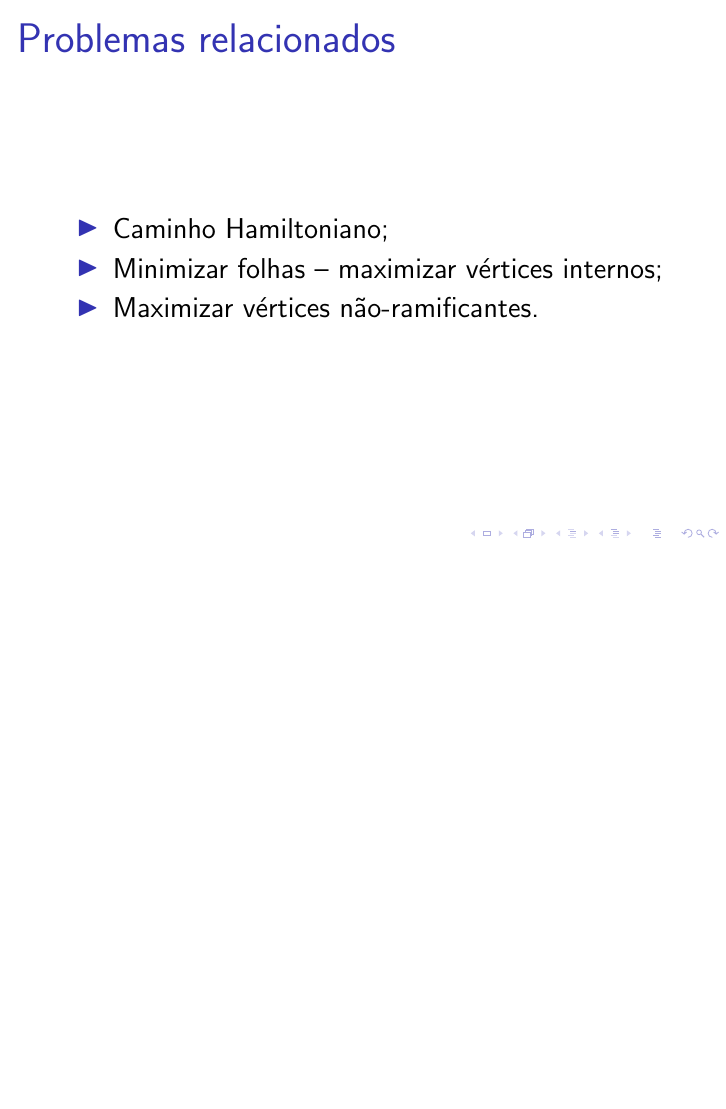
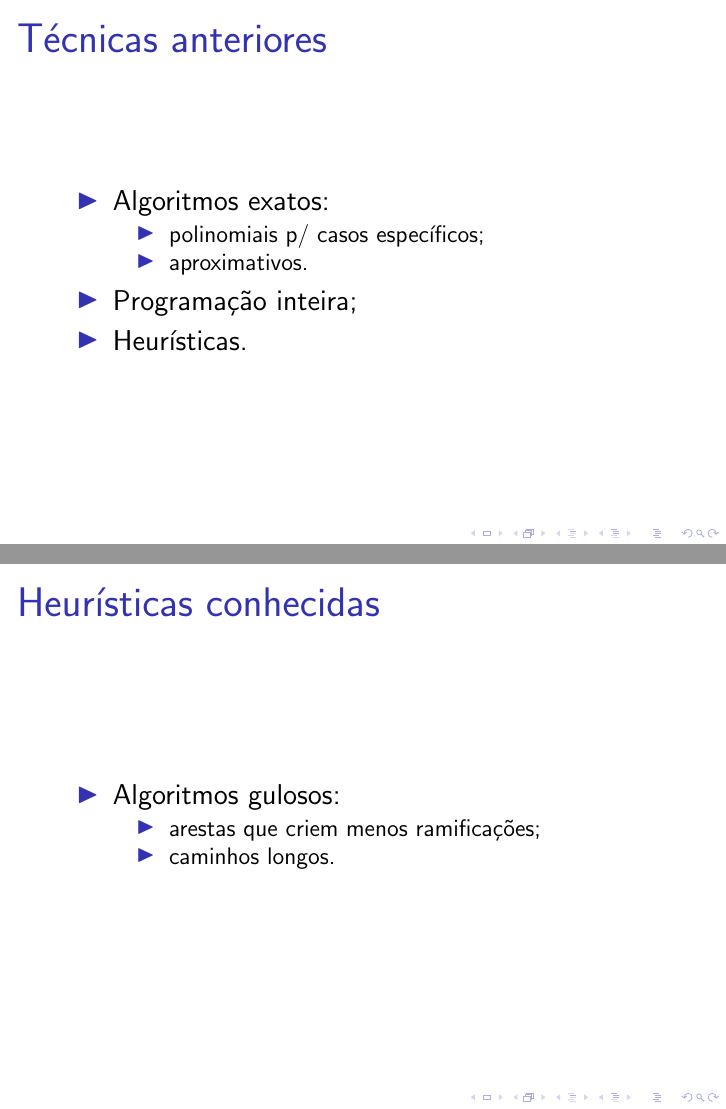
Before and after one commit to gdahia/ufba-matd74, LaTeX slides (presentation/presentation.tex): page 15 of 15 before the commit and pages 19 and 20 of 20 after it, the two joined at a grey line, the shorter picture padded with empty space. Compiled offline with pdfLaTeX.

Commit message:
Add "Related works" to presentation

```diff
--- a/presentation/presentation.tex
+++ b/presentation/presentation.tex
@@ -75,9 +75,36 @@ T^* = \mathrm{arg\,min}_{T \in \mathcal{T}(G)} b(T)
 \begin{frame}
 \frametitle{Problemas relacionados}
 \begin{itemize}
-\item<1->Caminho Hamiltoniano;
-\item<2->Minimizar folhas – maximizar v\'ertices internos;
-\item<3->Maximizar v\'ertices n\~ao-ramificantes.
+\item<1->Problema NP-D\'ificil;
+\item<2->Caminho Hamiltoniano;
+\item<3->Minimizar folhas – maximizar v\'ertices internos;
+\item<4->Maximizar v\'ertices n\~ao-ramificantes.
+\end{itemize}
+\end{frame}
+
+\begin{frame}
+\frametitle{T\'ecnicas anteriores}
+\begin{itemize}
+\item<1->Algoritmos exatos:
+\begin{itemize}
+\item polinomiais p/ casos espec\'ificos;
+\item aproximativos.
+\end{itemize}
+\item<2->Programa\c{c}\~ao inteira;
+\item<3->Heur\'isticas.
+\end{itemize}
+\end{frame}
+
+\begin{frame}
+\frametitle{Heur\'isticas conhecidas}
+\begin{itemize}
+% ambos sao objetivos validos: se conseguirmos otimizar essas
+% quantidades perfeitamente, nos otimizamos MBST. (explicar como)
+\item Algoritmos gulosos:
+\begin{itemize}
+\item arestas que criem menos ramifica\c{c}\~oes;
+\item caminhos longos.
+\end{itemize}
 \end{itemize}
 \end{frame}
 
```
